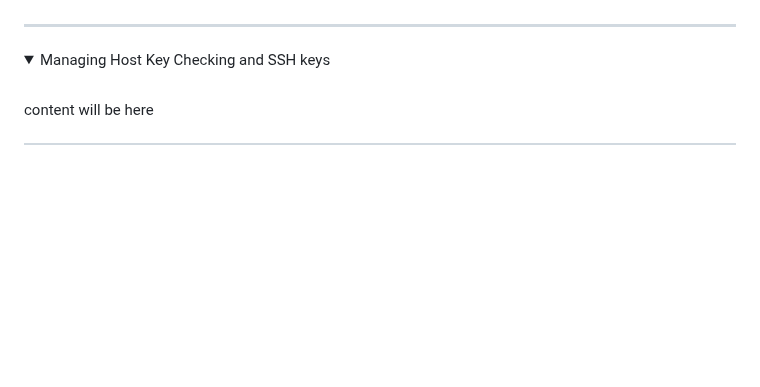
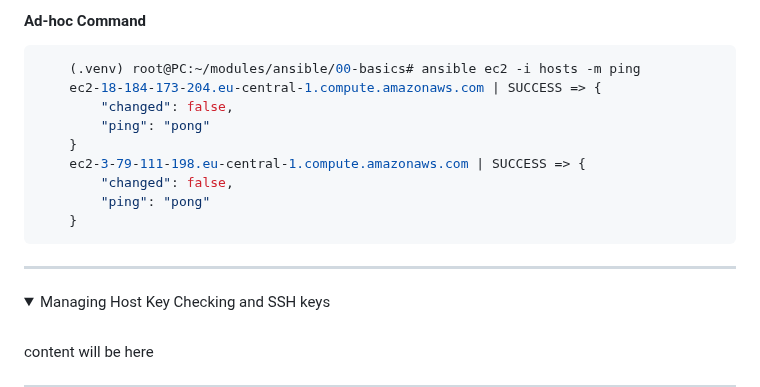
Before and after one commit to emrearabacioglu/devops-bootcamp, a Markdown page: m15-ansible/01-demos/README.md, the part around one of its changes. GitHub-like rendering; folded sections open; blank space fills up the shorter version.

````diff
--- a/m15-ansible/01-demos/README.md
+++ b/m15-ansible/01-demos/README.md
@@ -63,3 +118,16 @@ My WSL machine is the Ansible control node. Ansible is installed in a Python vir
+#### Ad-hoc Command
+```bash
+    (.venv) root@PC:~/modules/ansible/00-basics# ansible ec2 -i hosts -m ping
+    ec2-18-184-173-204.eu-central-1.compute.amazonaws.com | SUCCESS => {
+        "changed": false,
+        "ping": "pong"
+    }
+    ec2-3-79-111-198.eu-central-1.compute.amazonaws.com | SUCCESS => {
+        "changed": false,
+        "ping": "pong"
+    }
+```
+
 
 
 </details>
````
Also changed, not shown: other parts of m15-ansible/01-demos/README.md (+68 -13 lines).
